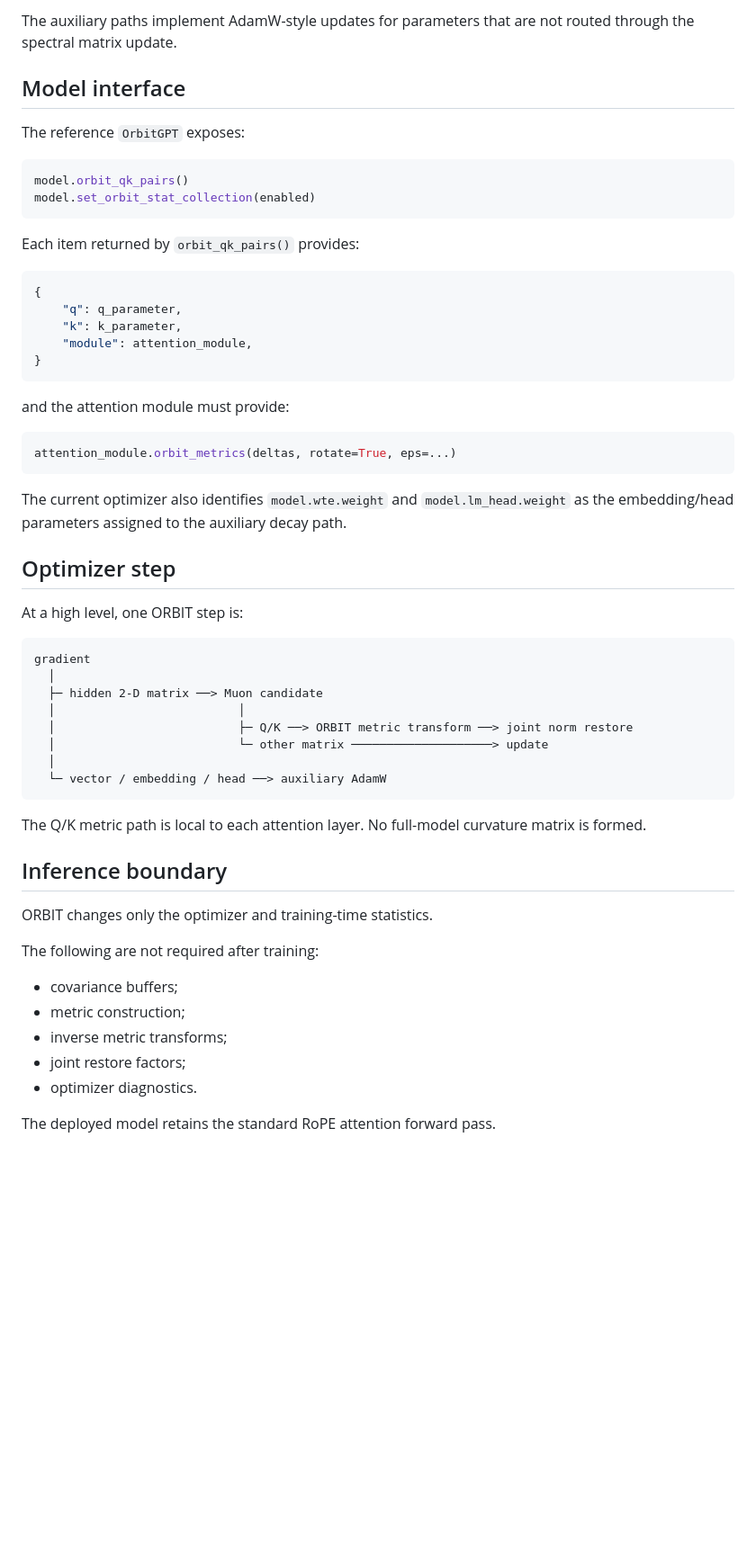
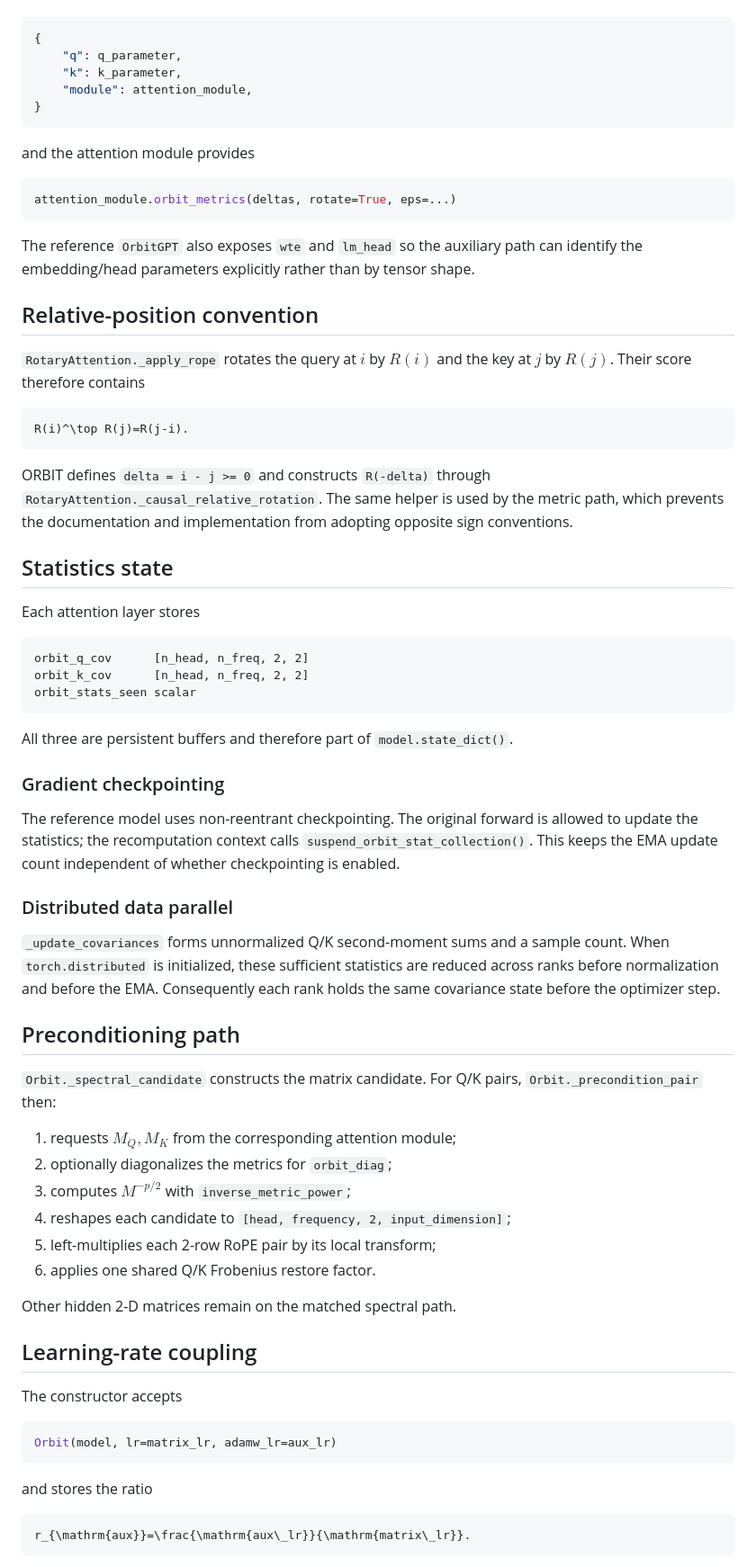
Before and after one commit to pop123-ux/ORBIT, a Markdown page: docs/ARCHITECTURE.md, the part around one of its changes. Shown at 90% size. GitHub-like rendering; blank space fills up the shorter version.

Commit message:
Document ORBIT-specific state and execution invariants

````diff
--- a/docs/ARCHITECTURE.md
+++ b/docs/ARCHITECTURE.md
@@ -76,59 +25,73 @@ The `q`, `k`, and `spectral` paths use the Muon-style matrix candidate. Only `q`
-The auxiliary paths implement AdamW-style updates for parameters that are not routed through the spectral matrix update.
-
-## Model interface
-
-The reference `OrbitGPT` exposes:
-
-~~~python
-model.orbit_qk_pairs()
-model.set_orbit_stat_collection(enabled)
-~~~
-
-Each item returned by `orbit_qk_pairs()` provides:
-
-~~~python
+```python
 {
     "q": q_parameter,
     "k": k_parameter,
     "module": attention_module,
 }
-~~~
+```
 
-and the attention module must provide:
+and the attention module provides
 
-~~~python
+```python
 attention_module.orbit_metrics(deltas, rotate=True, eps=...)
-~~~
+```
 
-The current optimizer also identifies `model.wte.weight` and `model.lm_head.weight` as the embedding/head parameters assigned to the auxiliary decay path.
+The reference `OrbitGPT` also exposes `wte` and `lm_head` so the auxiliary path can identify the embedding/head parameters explicitly rather than by tensor shape.
 
-## Optimizer step
+## Relative-position convention
 
-At a high level, one ORBIT step is:
+`RotaryAttention._apply_rope` rotates the query at $i$ by $R(i)$ and the key at $j$ by $R(j)$. Their score therefore contains
 
-~~~text
-gradient
-  │
-  ├─ hidden 2-D matrix ──> Muon candidate
-  │                          │
-  │                          ├─ Q/K ──> ORBIT metric transform ──> joint norm restore
-  │                          └─ other matrix ────────────────────> update
-  │
-  └─ vector / embedding / head ──> auxiliary AdamW
-~~~
+```math
+R(i)^\top R(j)=R(j-i).
+```
 
-The Q/K metric path is local to each attention layer. No full-model curvature matrix is formed.
+ORBIT defines `delta = i - j >= 0` and constructs `R(-delta)` through `RotaryAttention._causal_relative_rotation`. The same helper is used by the metric path, which prevents the documentation and implementation from adopting opposite sign conventions.
 
-## Inference boundary
+## Statistics state
 
-ORBIT changes only the optimizer and training-time statistics.
+Each attention layer stores
 
-The following are not required after training:
+```text
+orbit_q_cov      [n_head, n_freq, 2, 2]
+orbit_k_cov      [n_head, n_freq, 2, 2]
+orbit_stats_seen scalar
+```
 
-- covariance buffers;
-- metric construction;
-- inverse metric transforms;
-- joint restore factors;
-- optimizer diagnostics.
+All three are persistent buffers and therefore part of `model.state_dict()`.
 
-The deployed model retains the standard RoPE attention forward pass.
+### Gradient checkpointing
+
+The reference model uses non-reentrant checkpointing. The original forward is allowed to update the statistics; the recomputation context calls `suspend_orbit_stat_collection()`. This keeps the EMA update count independent of whether checkpointing is enabled.
+
+### Distributed data parallel
+
+`_update_covariances` forms unnormalized Q/K second-moment sums and a sample count. When `torch.distributed` is initialized, these sufficient statistics are reduced across ranks before normalization and before the EMA. Consequently each rank holds the same covariance state before the optimizer step.
+
+## Preconditioning path
+
+`Orbit._spectral_candidate` constructs the matrix candidate. For Q/K pairs, `Orbit._precondition_pair` then:
+
+1. requests $M_Q,M_K$ from the corresponding attention module;
+2. optionally diagonalizes the metrics for `orbit_diag`;
+3. computes $M^{-p/2}$ with `inverse_metric_power`;
+4. reshapes each candidate to `[head, frequency, 2, input_dimension]`;
+5. left-multiplies each 2-row RoPE pair by its local transform;
+6. applies one shared Q/K Frobenius restore factor.
+
+Other hidden 2-D matrices remain on the matched spectral path.
+
+## Learning-rate coupling
+
+The constructor accepts
+
+```python
+Orbit(model, lr=matrix_lr, adamw_lr=aux_lr)
+```
+
+and stores the ratio
+
+```math
+r_{\mathrm{aux}}=\frac{\mathrm{aux\_lr}}{\mathrm{matrix\_lr}}.
+```
+
````
Also changed, not shown: other parts of docs/ARCHITECTURE.md (+29 -63 lines).
